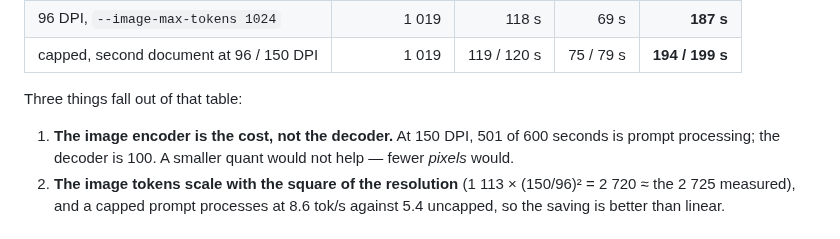
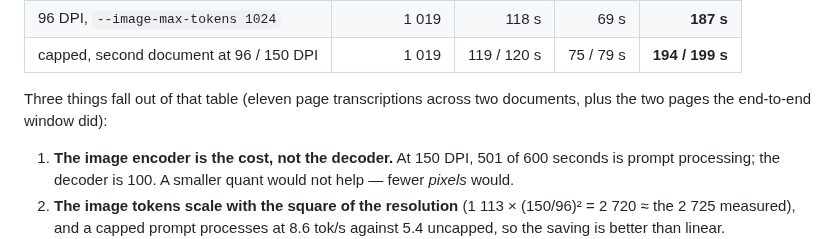
Before and after one commit to mizahnyx/rlm_for_local, a Markdown page: docs/20260927-0400-ocr-costs-187-seconds-a-page-and-the-branch-is-wired.md, the part around the change. Drawn GitHub-style.

Commit message:
The cost table says how many page transcriptions it rests on
Eleven, across two documents, plus the two pages the end-to-end window did — stated in the record rather than left to be inferred, because the page count is the model the population estimate rests on.

```diff
--- a/docs/20260927-0400-ocr-costs-187-seconds-a-page-and-the-branch-is-wired.md
+++ b/docs/20260927-0400-ocr-costs-187-seconds-a-page-and-the-branch-is-wired.md
@@ -33,7 +33,8 @@ One page of a real scanned document from the waiting set, two documents, three c
 | 96 DPI, `--image-max-tokens 1024` | 1 019 | 118 s | 69 s | **187 s** |
 | capped, second document at 96 / 150 DPI | 1 019 | 119 / 120 s | 75 / 79 s | **194 / 199 s** |
 
-Three things fall out of that table:
+Three things fall out of that table (eleven page transcriptions across two documents, plus the
+two pages the end-to-end window did):
 
 1. **The image encoder is the cost, not the decoder.** At 150 DPI, 501 of 600 seconds is prompt
    processing; the decoder is 100. A smaller quant would not help — fewer *pixels* would.
```
